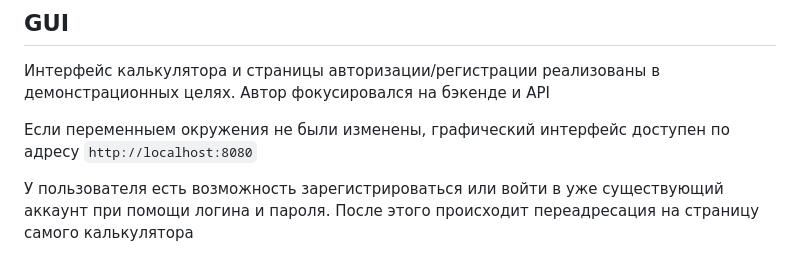
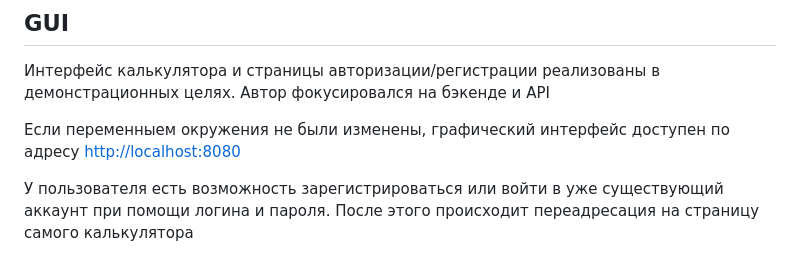
Before and after one commit to bulbosaur/calculator-with-authorization, a Markdown page: README.md, the part around the change. GitHub-like rendering.

````diff
--- a/README.md
+++ b/README.md
@@ -39,7 +39,7 @@ calculator-with-authorization предоставляет сервис кальк
 
 Интерфейс калькулятора и страницы авторизации/регистрации реализованы в демонстрационных целях. Автор фокусировался на бэкенде и API
 
-Если переменныем окружения не были изменены, графический интерфейс доступен по адресу ```http://localhost:8080```
+Если переменныем окружения не были изменены, графический интерфейс доступен по адресу [http://localhost:8080](http://localhost:8080)
 
 У пользователя есть возможность зарегистрироваться или войти в уже существующий аккаунт при помощи логина и пароля. После этого происходит переадресация на страницу самого калькулятора
 
````
